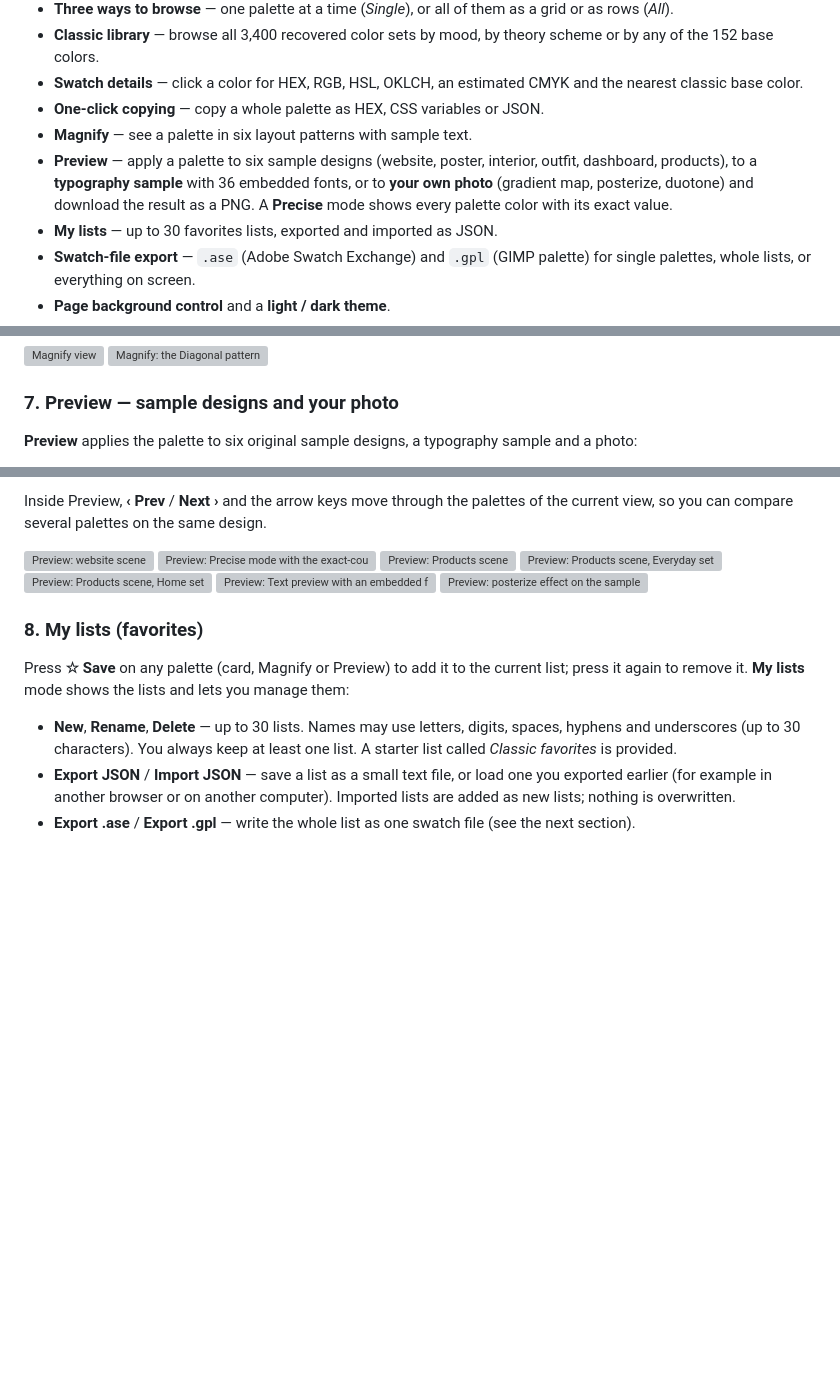
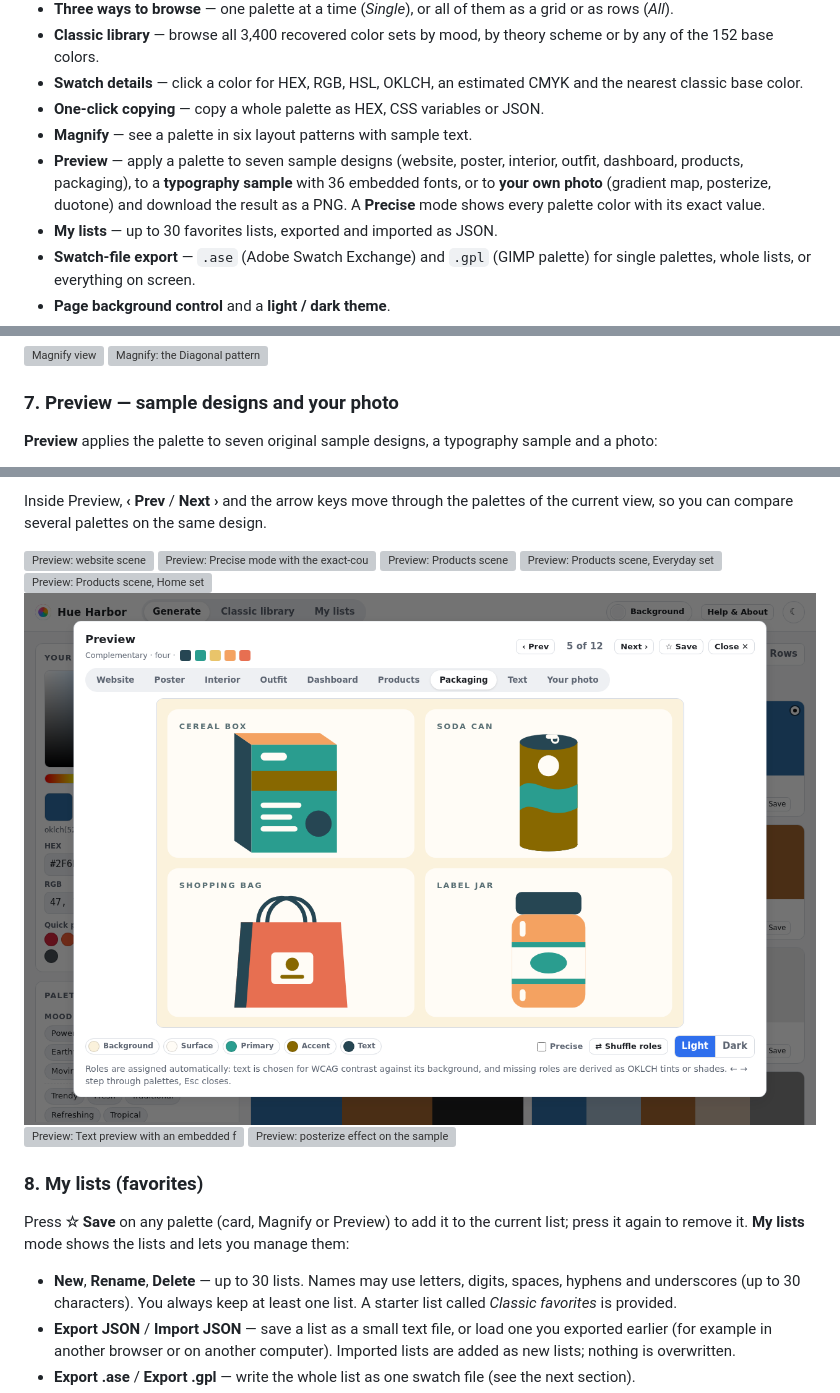
Before and after one commit to BlohoJo/HueHarbor, a Markdown page: README.md, 3 parts joined by grey strips. Rendered like a GitHub page; pictures changed too: docs/screenshots/pv_packaging.png (added); blank space fills up the shorter version; grey boxes are pictures that could not be loaded.

```diff
--- a/README.md
+++ b/README.md
@@ -45,7 +45,7 @@ Hue Harbor is an independent, clean-room tribute to a mid-1990s Windows color-ha
 - **Swatch details** — click a color for HEX, RGB, HSL, OKLCH, an estimated CMYK and the nearest classic base color.
 - **One-click copying** — copy a whole palette as HEX, CSS variables or JSON.
 - **Magnify** — see a palette in six layout patterns with sample text.
-- **Preview** — apply a palette to six sample designs (website, poster, interior, outfit, dashboard, products), to a **typography sample** with 36 embedded fonts, or to **your own photo** (gradient map, posterize, duotone) and download the result as a PNG. A **Precise** mode shows every palette color with its exact value.
+- **Preview** — apply a palette to seven sample designs (website, poster, interior, outfit, dashboard, products, packaging), to a **typography sample** with 36 embedded fonts, or to **your own photo** (gradient map, posterize, duotone) and download the result as a PNG. A **Precise** mode shows every palette color with its exact value.
 - **My lists** — up to 30 favorites lists, exported and imported as JSON.
 - **Swatch-file export** — `.ase` (Adobe Swatch Exchange) and `.gpl` (GIMP palette) for single palettes, whole lists, or everything on screen.
 - **Page background control** and a **light / dark theme**.
@@ -189,5 +189,5 @@ To copy a whole palette, use the **HEX**, **CSS** (custom properties) or **JSON*
 
 ### 7. Preview — sample designs and your photo
 
-**Preview** applies the palette to six original sample designs, a typography sample and a photo:
+**Preview** applies the palette to seven original sample designs, a typography sample and a photo:
 
@@ -212,6 +212,7 @@ Inside Preview, **‹ Prev** / **Next ›** and the arrow keys move through the
 ![Preview: Products scene](docs/screenshots/pv_products.png)
 ![Preview: Products scene, Everyday set](docs/screenshots/pv_products_everyday.png)
 ![Preview: Products scene, Home set](docs/screenshots/pv_products_home.png)
+![Preview: Packaging scene](docs/screenshots/pv_packaging.png)
 ![Preview: Text preview with an embedded font](docs/screenshots/pv_text_font.png)
 ![Preview: posterize effect on the sample photo](docs/screenshots/pv_photo_poster.png)
 
```
Also changed, not shown: other parts of README.md (+1 -1 lines), docs/qc_review_log.md (+33 -0 lines), 5 other files.
